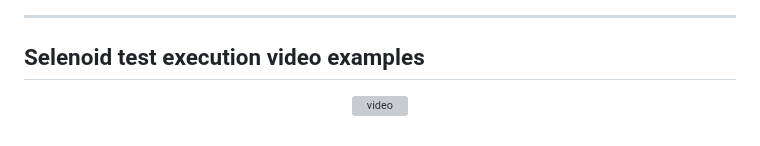
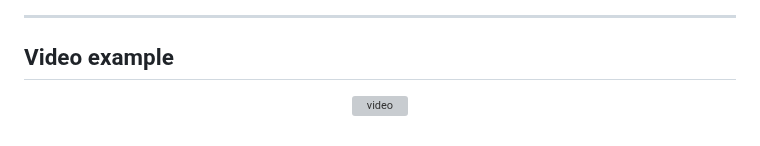
Before and after one commit to saginayeva/demowebshop, a Markdown page: README.md, the part around one of its changes. GitHub-like rendering; grey boxes are pictures that could not be loaded.

```diff
--- a/README.md
+++ b/README.md
@@ -193,5 +193,5 @@ gradle clean test -Denv=remote
 
 ----
 <a id="video"></a>
-## Selenoid test execution video examples
+## Video example
 <p align="center">
```
Also changed, not shown: other parts of README.md (+1 -1 lines).
